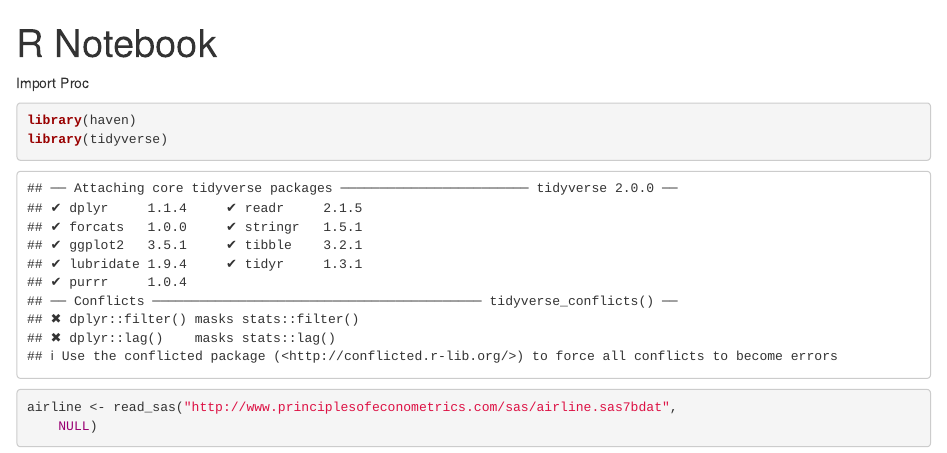
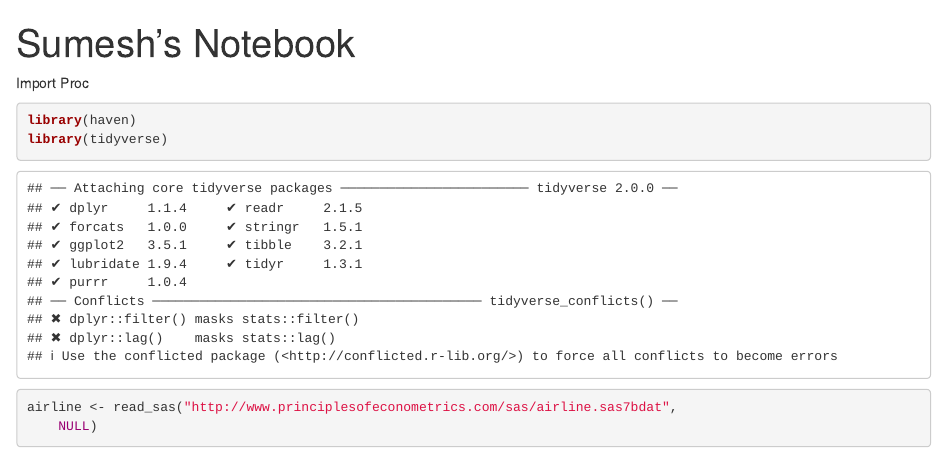
Before and after one commit to skalappu/Phils_Intro_Training, an R Markdown document (sknotebook_training.Rmd): the page in a window 1100 px wide, from its top. Rendered offline with R 4.5, knitr and Pandoc, with nearby package versions; some code elsewhere in the file could not run offline.

Commit message:
I updated my title

```diff
--- a/sknotebook_training.Rmd
+++ b/sknotebook_training.Rmd
@@ -1,5 +1,5 @@
 ---
-title: "R Notebook"
+title: "Sumesh's Notebook"
 output: html_notebook
 ---
 
```
